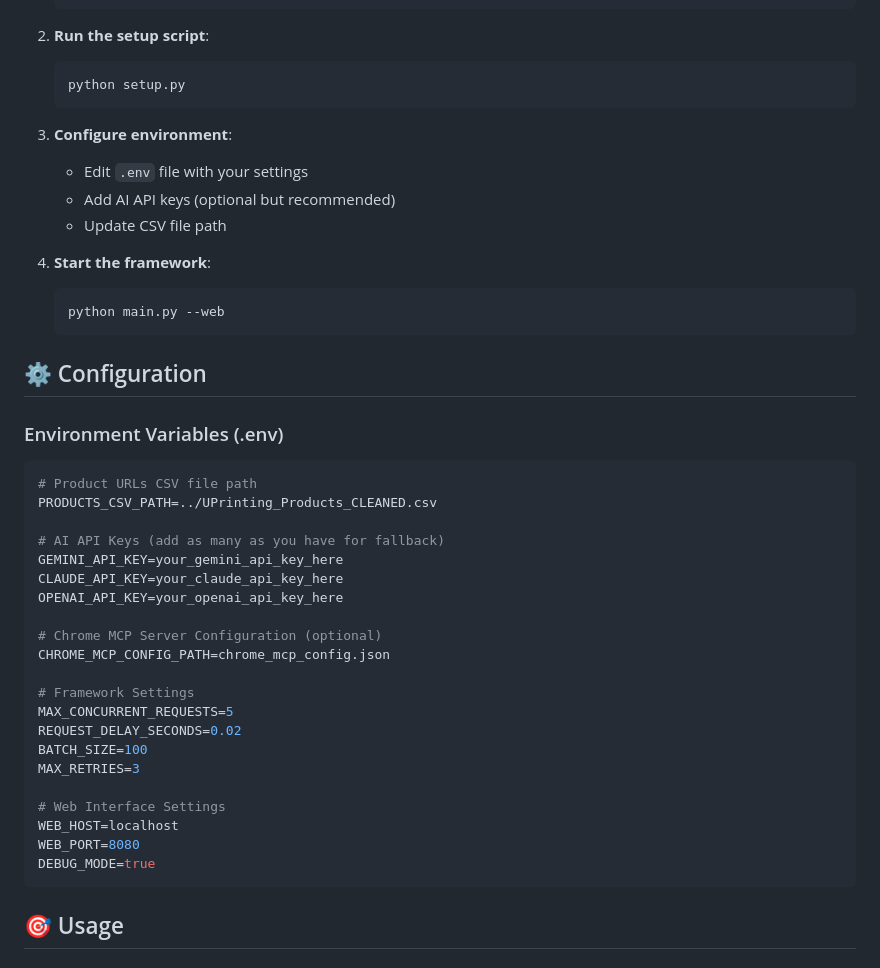
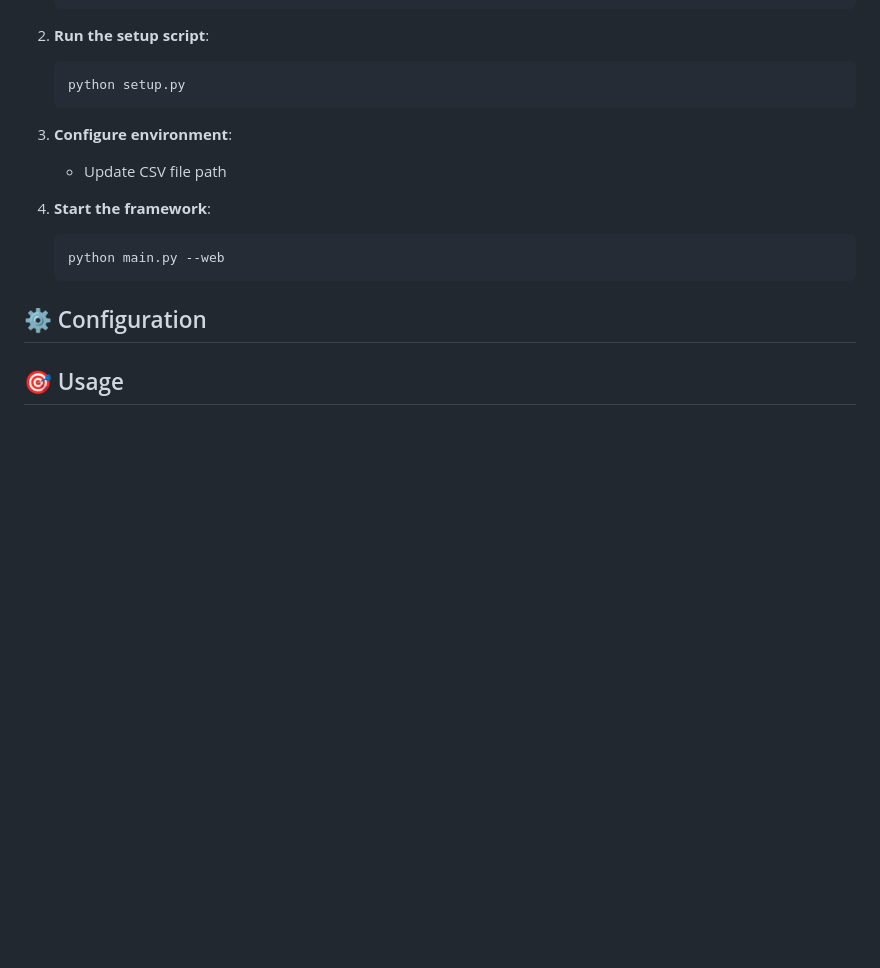
Before and after one commit to arunpune/webscrapping_price, a Markdown page: README.md, the part around the change. Rendered like a GitHub page; blank space fills up the shorter version.

Commit message:
Update README to simplify environment variable section

````diff
--- a/README.md
+++ b/README.md
@@ -33,8 +33,7 @@ An intelligent framework for automating price extraction from UPrinting products
    ```
 
 3. **Configure environment**:
-   - Edit `.env` file with your settings
-   - Add AI API keys (optional but recommended)
+
    - Update CSV file path
 
 4. **Start the framework**:
@@ -44,31 +43,6 @@ An intelligent framework for automating price extraction from UPrinting products
 
 ## ⚙️ Configuration
 
-### Environment Variables (.env)
-
-```bash
-# Product URLs CSV file path
-PRODUCTS_CSV_PATH=../UPrinting_Products_CLEANED.csv
-
-# AI API Keys (add as many as you have for fallback)
-GEMINI_API_KEY=your_gemini_api_key_here
-CLAUDE_API_KEY=your_claude_api_key_here
-OPENAI_API_KEY=your_openai_api_key_here
-
-# Chrome MCP Server Configuration (optional)
-CHROME_MCP_CONFIG_PATH=chrome_mcp_config.json
-
-# Framework Settings
-MAX_CONCURRENT_REQUESTS=5
-REQUEST_DELAY_SECONDS=0.02
-BATCH_SIZE=100
-MAX_RETRIES=3
-
-# Web Interface Settings
-WEB_HOST=localhost
-WEB_PORT=8080
-DEBUG_MODE=true
-```
 
 ## 🎯 Usage
 
````
